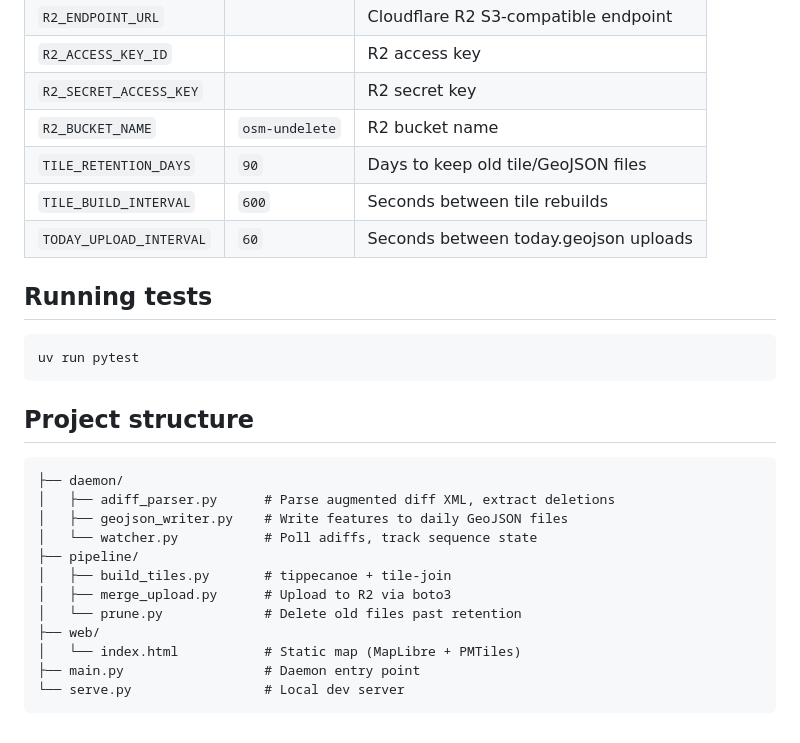
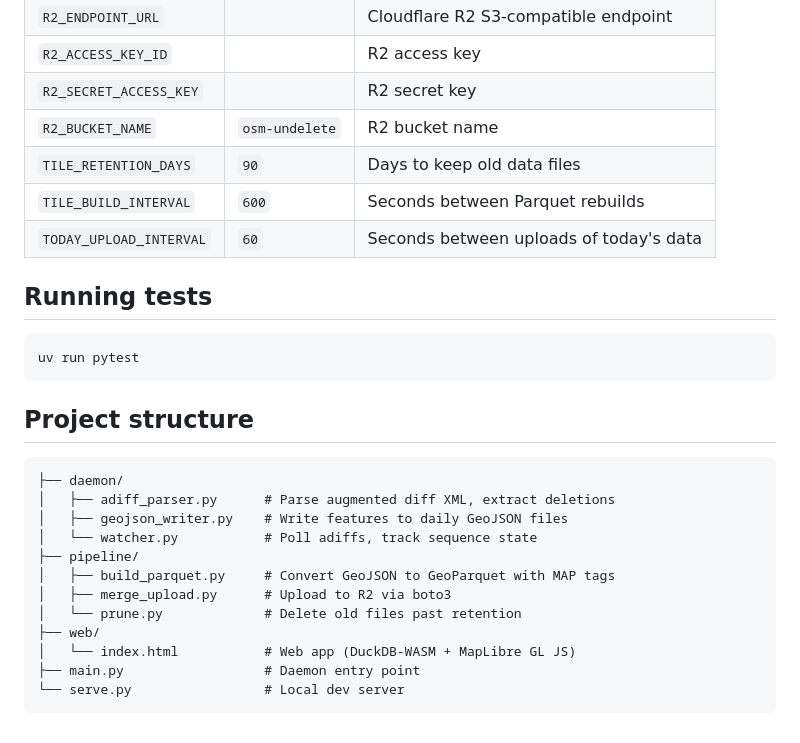
Before and after one commit to iandees/undelete, a Markdown page: README.md, the part around one of its changes. GitHub-like rendering.

````diff
--- a/README.md
+++ b/README.md
@@ -89,9 +82,9 @@ See `.env.example` for all available settings:
 | `R2_ACCESS_KEY_ID` | | R2 access key |
 | `R2_SECRET_ACCESS_KEY` | | R2 secret key |
 | `R2_BUCKET_NAME` | `osm-undelete` | R2 bucket name |
-| `TILE_RETENTION_DAYS` | `90` | Days to keep old tile/GeoJSON files |
-| `TILE_BUILD_INTERVAL` | `600` | Seconds between tile rebuilds |
-| `TODAY_UPLOAD_INTERVAL` | `60` | Seconds between today.geojson uploads |
+| `TILE_RETENTION_DAYS` | `90` | Days to keep old data files |
+| `TILE_BUILD_INTERVAL` | `600` | Seconds between Parquet rebuilds |
+| `TODAY_UPLOAD_INTERVAL` | `60` | Seconds between uploads of today's data |
 
 ## Running tests
 
@@ -107,11 +100,11 @@ uv run pytest
 │   ├── geojson_writer.py    # Write features to daily GeoJSON files
 │   └── watcher.py           # Poll adiffs, track sequence state
 ├── pipeline/
-│   ├── build_tiles.py       # tippecanoe + tile-join
+│   ├── build_parquet.py     # Convert GeoJSON to GeoParquet with MAP tags
 │   ├── merge_upload.py      # Upload to R2 via boto3
 │   └── prune.py             # Delete old files past retention
 ├── web/
-│   └── index.html           # Static map (MapLibre + PMTiles)
+│   └── index.html           # Web app (DuckDB-WASM + MapLibre GL JS)
 ├── main.py                  # Daemon entry point
 └── serve.py                 # Local dev server
 ```
````
Also changed, not shown: other parts of README.md (+15 -22 lines).
